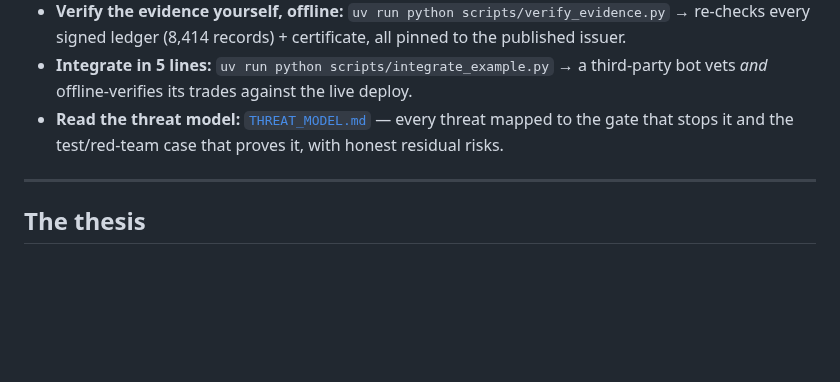
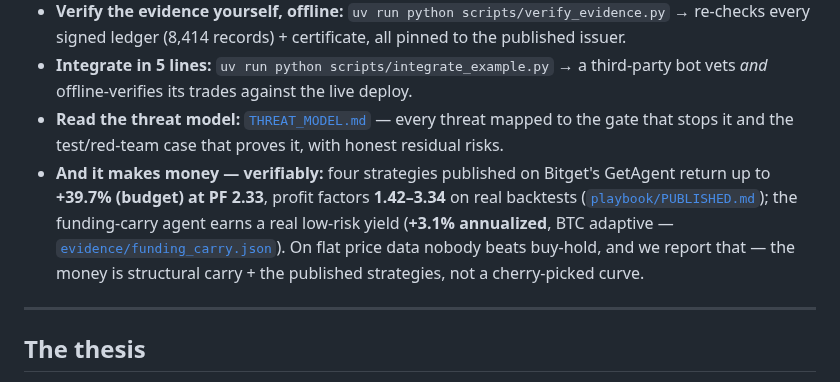
Before and after one commit to Pratiikpy/agent-arena, a Markdown page: README.md, the part around the change. Drawn GitHub-style; blank space fills up the shorter version.

```diff
--- a/README.md
+++ b/README.md
@@ -20,6 +20,7 @@
 - **Verify the evidence yourself, offline:** `uv run python scripts/verify_evidence.py` → re-checks every signed ledger (8,414 records) + certificate, all pinned to the published issuer.
 - **Integrate in 5 lines:** `uv run python scripts/integrate_example.py` → a third-party bot vets *and* offline-verifies its trades against the live deploy.
 - **Read the threat model:** [`THREAT_MODEL.md`](./THREAT_MODEL.md) — every threat mapped to the gate that stops it and the test/red-team case that proves it, with honest residual risks.
+- **And it makes money — verifiably:** four strategies published on Bitget's GetAgent return up to **+39.7% (budget) at PF 2.33**, profit factors **1.42–3.34** on real backtests ([`playbook/PUBLISHED.md`](./playbook/PUBLISHED.md)); the funding-carry agent earns a real low-risk yield (**+3.1% annualized**, BTC adaptive — [`evidence/funding_carry.json`](./evidence/README.md)). On flat price data nobody beats buy-hold, and we report that — the money is structural carry + the published strategies, not a cherry-picked curve.
 
 ---
 
```
Also changed, not shown: SUBMISSION.md (+12 -4 lines).
